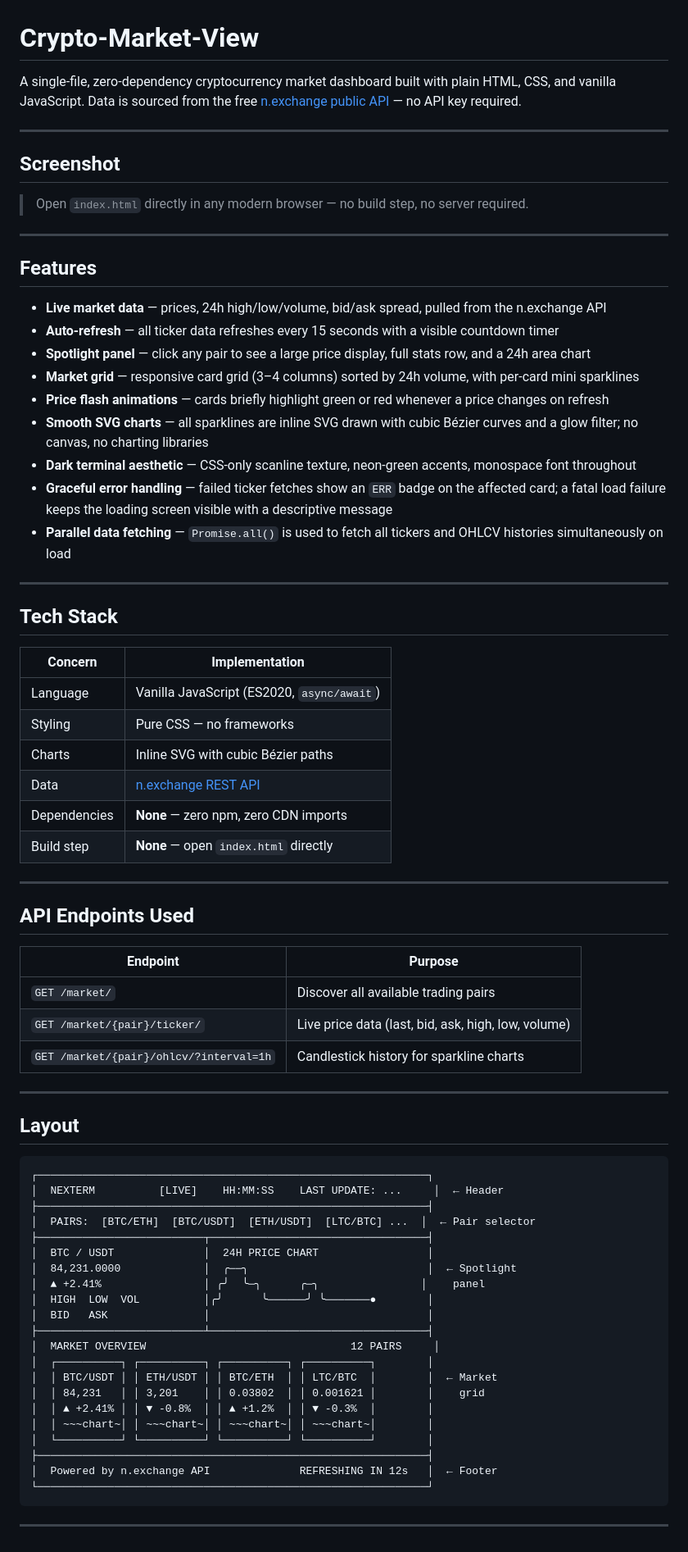
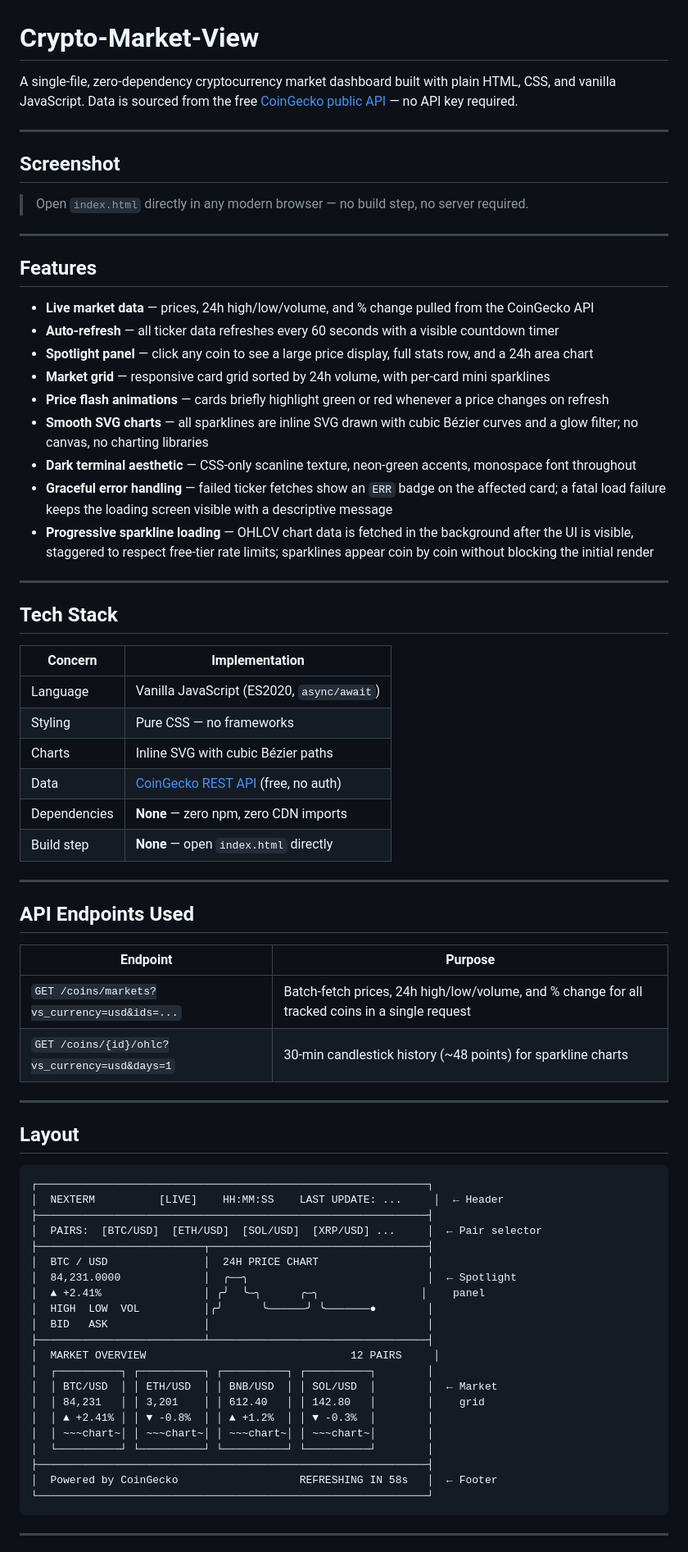
Before and after one commit to dmeldrum6/Crypto-Market-View, a Markdown page: README.md, the part around one of its changes. Shown at 82% size. Drawn GitHub-style.

Commit message:
Update README to reflect CoinGecko API and current architecture
- Replace all nexchange.io / n.exchange references with CoinGecko
- Document the two API endpoints actually used (/coins/markets batch
  ticker and /coins/{id}/ohlc for sparklines)
- Update features list: progressive sparkline loading, 60s refresh,
  removed bid/ask (not available on CoinGecko free tier)
- Update CFG and PAIRS code examples to match current source
- Update layout ASCII diagram with USD pairs and CoinGecko footer
- Add note on how to add a new coin via CoinGecko coin ID
- Remove outdated CORS warning about n.exchange

https://claude.ai/code/session_01VTczK8HBZiqj2usK9nS6jQ

````diff
--- a/README.md
+++ b/README.md
@@ -1,6 +1,6 @@
 # Crypto-Market-View
 
-A single-file, zero-dependency cryptocurrency market dashboard built with plain HTML, CSS, and vanilla JavaScript. Data is sourced from the free [n.exchange public API](https://nexchange.io/api/v1/) — no API key required.
+A single-file, zero-dependency cryptocurrency market dashboard built with plain HTML, CSS, and vanilla JavaScript. Data is sourced from the free [CoinGecko public API](https://api.coingecko.com/api/v3/) — no API key required.
 
 ---
 
@@ -12,15 +12,15 @@ A single-file, zero-dependency cryptocurrency market dashboard built with plain
 
 ## Features
 
-- **Live market data** — prices, 24h high/low/volume, bid/ask spread, pulled from the n.exchange API
-- **Auto-refresh** — all ticker data refreshes every 15 seconds with a visible countdown timer
-- **Spotlight panel** — click any pair to see a large price display, full stats row, and a 24h area chart
-- **Market grid** — responsive card grid (3–4 columns) sorted by 24h volume, with per-card mini sparklines
+- **Live market data** — prices, 24h high/low/volume, and % change pulled from the CoinGecko API
+- **Auto-refresh** — all ticker data refreshes every 60 seconds with a visible countdown timer
+- **Spotlight panel** — click any coin to see a large price display, full stats row, and a 24h area chart
+- **Market grid** — responsive card grid sorted by 24h volume, with per-card mini sparklines
 - **Price flash animations** — cards briefly highlight green or red whenever a price changes on refresh
 - **Smooth SVG charts** — all sparklines are inline SVG drawn with cubic Bézier curves and a glow filter; no canvas, no charting libraries
 - **Dark terminal aesthetic** — CSS-only scanline texture, neon-green accents, monospace font throughout
 - **Graceful error handling** — failed ticker fetches show an `ERR` badge on the affected card; a fatal load failure keeps the loading screen visible with a descriptive message
-- **Parallel data fetching** — `Promise.all()` is used to fetch all tickers and OHLCV histories simultaneously on load
+- **Progressive sparkline loading** — OHLCV chart data is fetched in the background after the UI is visible, staggered to respect free-tier rate limits; sparklines appear coin by coin without blocking the initial render
 
 ---
 
@@ -31,7 +31,7 @@ A single-file, zero-dependency cryptocurrency market dashboard built with plain
 | Language | Vanilla JavaScript (ES2020, `async/await`) |
 | Styling | Pure CSS — no frameworks |
 | Charts | Inline SVG with cubic Bézier paths |
-| Data | [n.exchange REST API](https://nexchange.io/api/v1/) |
+| Data | [CoinGecko REST API](https://api.coingecko.com/api/v3/) (free, no auth) |
 | Dependencies | **None** — zero npm, zero CDN imports |
 | Build step | **None** — open `index.html` directly |
 
@@ -41,9 +41,8 @@ A single-file, zero-dependency cryptocurrency market dashboard built with plain
 
 | Endpoint | Purpose |
 |---|---|
-| `GET /market/` | Discover all available trading pairs |
-| `GET /market/{pair}/ticker/` | Live price data (last, bid, ask, high, low, volume) |
-| `GET /market/{pair}/ohlcv/?interval=1h` | Candlestick history for sparkline charts |
+| `GET /coins/markets?vs_currency=usd&ids=...` | Batch-fetch prices, 24h high/low/volume, and % change for all tracked coins in a single request |
+| `GET /coins/{id}/ohlc?vs_currency=usd&days=1` | 30-min candlestick history (~48 points) for sparkline charts |
 
 ---
 
@@ -53,9 +52,9 @@ A single-file, zero-dependency cryptocurrency market dashboard built with plain
 ┌─────────────────────────────────────────────────────────────┐
 │  NEXTERM          [LIVE]    HH:MM:SS    LAST UPDATE: ...     │  ← Header
 ├─────────────────────────────────────────────────────────────┤
-│  PAIRS:  [BTC/ETH]  [BTC/USDT]  [ETH/USDT]  [LTC/BTC] ...  │  ← Pair selector
+│  PAIRS:  [BTC/USD]  [ETH/USD]  [SOL/USD]  [XRP/USD] ...     │  ← Pair selector
 ├──────────────────────────┬──────────────────────────────────┤
-│  BTC / USDT              │  24H PRICE CHART                 │
+│  BTC / USD               │  24H PRICE CHART                 │
 │  84,231.0000             │  ╭──╮                            │  ← Spotlight
 │  ▲ +2.41%                │ ╭╯  ╰─╮      ╭─╮                │    panel
 │  HIGH  LOW  VOL          │╭╯      ╰──────╯ ╰───────●        │
@@ -63,13 +62,13 @@ A single-file, zero-dependency cryptocurrency market dashboard built with plain
 ├──────────────────────────┴──────────────────────────────────┤
 │  MARKET OVERVIEW                                12 PAIRS     │
 │  ┌──────────┐ ┌──────────┐ ┌──────────┐ ┌──────────┐        │
-│  │ BTC/USDT │ │ ETH/USDT │ │ BTC/ETH  │ │ LTC/BTC  │        │  ← Market
-│  │ 84,231   │ │ 3,201    │ │ 0.03802  │ │ 0.001621 │        │    grid
+│  │ BTC/USD  │ │ ETH/USD  │ │ BNB/USD  │ │ SOL/USD  │        │  ← Market
+│  │ 84,231   │ │ 3,201    │ │ 612.40   │ │ 142.80   │        │    grid
 │  │ ▲ +2.41% │ │ ▼ -0.8%  │ │ ▲ +1.2%  │ │ ▼ -0.3%  │        │
 │  │ ~~~chart~│ │ ~~~chart~│ │ ~~~chart~│ │ ~~~chart~│        │
 │  └──────────┘ └──────────┘ └──────────┘ └──────────┘        │
 ├─────────────────────────────────────────────────────────────┤
-│  Powered by n.exchange API              REFRESHING IN 12s   │  ← Footer
+│  Powered by CoinGecko                   REFRESHING IN 58s   │  ← Footer
 └─────────────────────────────────────────────────────────────┘
 ```
 
````
Also changed, not shown: other parts of README.md (+15 -8 lines).
